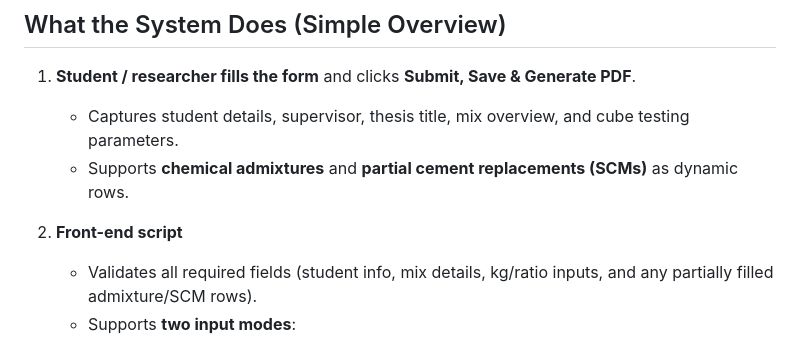
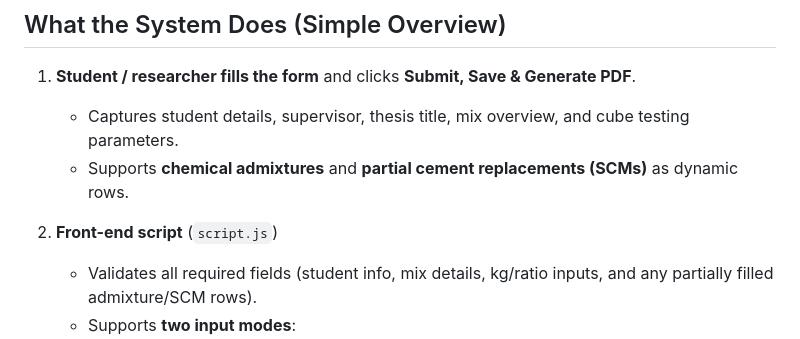
Before and after one commit to undefinedbuilder/unilag-research-concrete-lab-form, a Markdown page: README.md, the part around the change. Drawn GitHub-style.

```diff
--- a/README.md
+++ b/README.md
@@ -10,7 +10,7 @@ This project provides a comprehensive **end-to-end intake system** for student a
    - Captures student details, supervisor, thesis title, mix overview, and cube testing parameters.
    - Supports **chemical admixtures** and **partial cement replacements (SCMs)** as dynamic rows.
 
-2. **Front-end script**
+2. **Front-end script** (`script.js`)
    - Validates all required fields (student info, mix details, kg/ratio inputs, and any partially filled admixture/SCM rows).
    - Supports **two input modes**:
      - **Kg/m³ mode** – Cement, water, fine/medium/coarse aggregates as absolute quantities.
```
